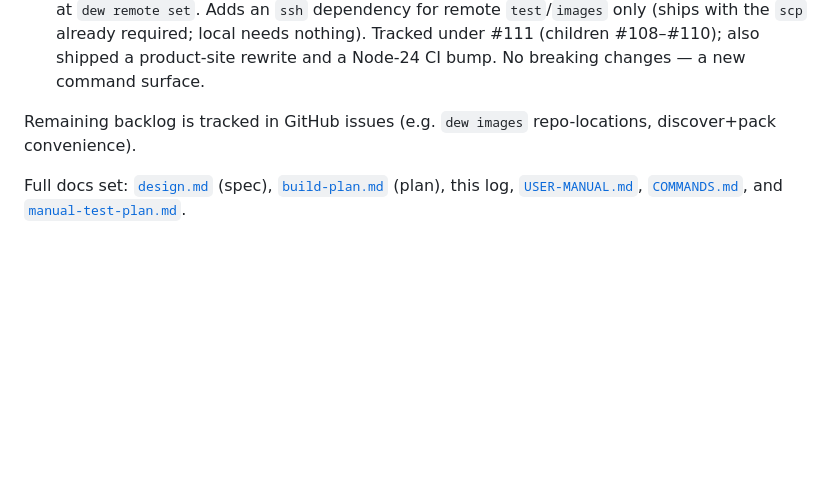
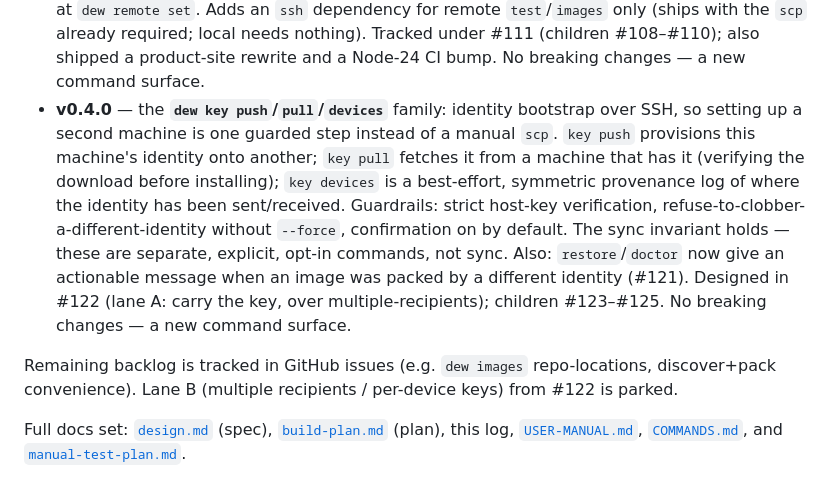
Before and after one commit to vedanta/dew, a Markdown page: docs/BUILDLOG.md, the part around the change. Rendered like a GitHub page; blank space fills up the shorter version.

Commit message:
docs: note v0.4.0 (dew key push/pull/devices) in the build log
Co-Authored-By: Claude Opus 4.8 (1M context) <noreply@anthropic.com>

```diff
--- a/docs/BUILDLOG.md
+++ b/docs/BUILDLOG.md
@@ -163,9 +163,22 @@ Release history:
   remote `test`/`images` only (ships with the `scp` already required; local needs
   nothing). Tracked under #111 (children #108–#110); also shipped a product-site
   rewrite and a Node-24 CI bump. No breaking changes — a new command surface.
+- **v0.4.0** — the **`dew key push`/`pull`/`devices`** family: identity bootstrap
+  over SSH, so setting up a second machine is one guarded step instead of a
+  manual `scp`. `key push` provisions this machine's identity onto another;
+  `key pull` fetches it from a machine that has it (verifying the download before
+  installing); `key devices` is a best-effort, symmetric provenance log of where
+  the identity has been sent/received. Guardrails: strict host-key verification,
+  refuse-to-clobber-a-different-identity without `--force`, confirmation on by
+  default. The sync invariant holds — these are separate, explicit, opt-in
+  commands, not sync. Also: `restore`/`doctor` now give an actionable message
+  when an image was packed by a different identity (#121). Designed in #122
+  (lane A: carry the key, over multiple-recipients); children #123–#125. No
+  breaking changes — a new command surface.
 
 Remaining backlog is tracked in GitHub issues (e.g. `dew images` repo-locations,
-discover+pack convenience).
+discover+pack convenience). Lane B (multiple recipients / per-device keys) from
+#122 is parked.
 
 Full docs set: [`design.md`](design.md) (spec), [`build-plan.md`](build-plan.md)
 (plan), this log, [`USER-MANUAL.md`](USER-MANUAL.md), [`COMMANDS.md`](COMMANDS.md),
```
